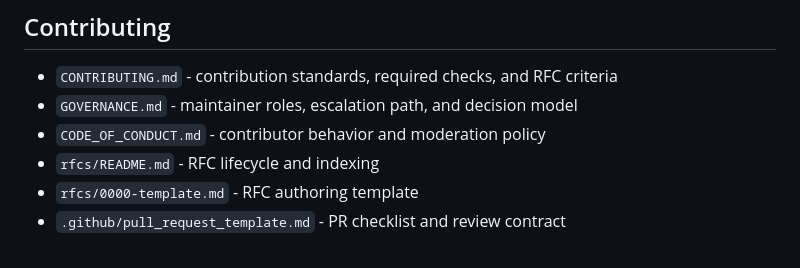
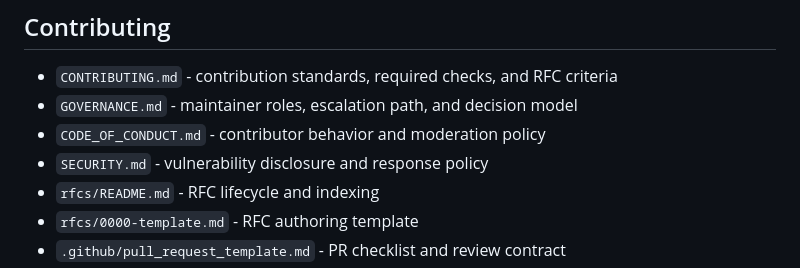
Before and after one commit to dmitrijkiltau/FUSE, a Markdown page: README.md, the part around the change. GitHub-like rendering.

Commit message:
feat: add SECURITY.md for vulnerability disclosure and response policy; update CONTRIBUTING.md and README.md to reference security guidelines

```diff
--- a/README.md
+++ b/README.md
@@ -167,6 +167,7 @@ Generate docs guides from commented FUSE sources:
 - `CONTRIBUTING.md` - contribution standards, required checks, and RFC criteria
 - `GOVERNANCE.md` - maintainer roles, escalation path, and decision model
 - `CODE_OF_CONDUCT.md` - contributor behavior and moderation policy
+- `SECURITY.md` - vulnerability disclosure and response policy
 - `rfcs/README.md` - RFC lifecycle and indexing
 - `rfcs/0000-template.md` - RFC authoring template
 - `.github/pull_request_template.md` - PR checklist and review contract
```
Also changed, not shown: CONTRIBUTING.md (+3 -0 lines), SECURITY.md (added, +31 -0 lines).
